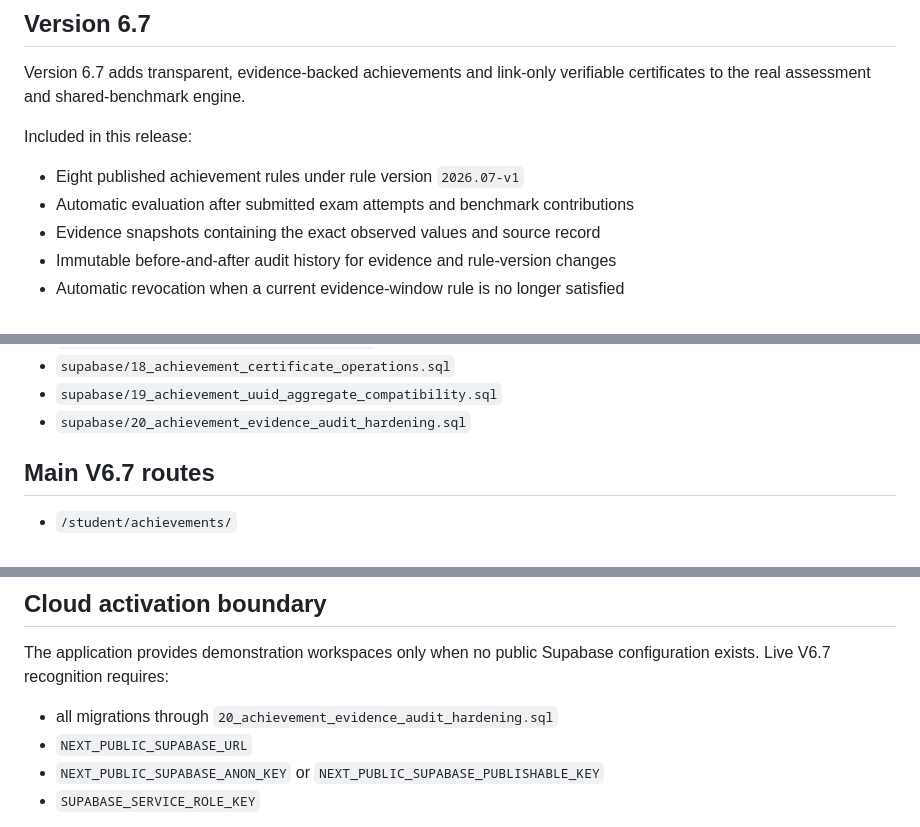
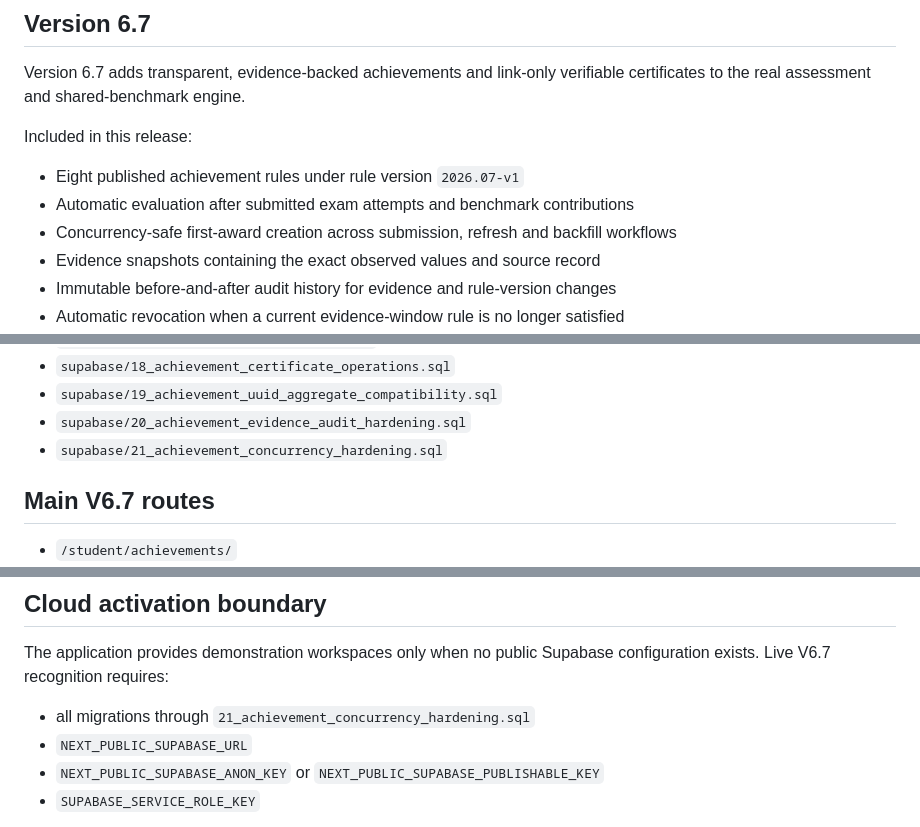
Before and after one commit to saga0003/quizmaker2, a Markdown page: README.md, 3 parts joined by grey strips. GitHub-like rendering.

Commit message:
Document concurrency-safe V6.7 release boundary

```diff
--- a/README.md
+++ b/README.md
@@ -10,6 +10,7 @@ Included in this release:
 
 - Eight published achievement rules under rule version `2026.07-v1`
 - Automatic evaluation after submitted exam attempts and benchmark contributions
+- Concurrency-safe first-award creation across submission, refresh and backfill workflows
 - Evidence snapshots containing the exact observed values and source record
 - Immutable before-and-after audit history for evidence and rule-version changes
 - Automatic revocation when a current evidence-window rule is no longer satisfied
@@ -63,6 +64,7 @@ Apply all SQL files in numeric order through:
 - `supabase/18_achievement_certificate_operations.sql`
 - `supabase/19_achievement_uuid_aggregate_compatibility.sql`
 - `supabase/20_achievement_evidence_audit_hardening.sql`
+- `supabase/21_achievement_concurrency_hardening.sql`
 
 ## Main V6.7 routes
 
@@ -111,7 +113,7 @@ npm run build
 
 The application provides demonstration workspaces only when no public Supabase configuration exists. Live V6.7 recognition requires:
 
-- all migrations through `20_achievement_evidence_audit_hardening.sql`
+- all migrations through `21_achievement_concurrency_hardening.sql`
 - `NEXT_PUBLIC_SUPABASE_URL`
 - `NEXT_PUBLIC_SUPABASE_ANON_KEY` or `NEXT_PUBLIC_SUPABASE_PUBLISHABLE_KEY`
 - `SUPABASE_SERVICE_ROLE_KEY`
```
